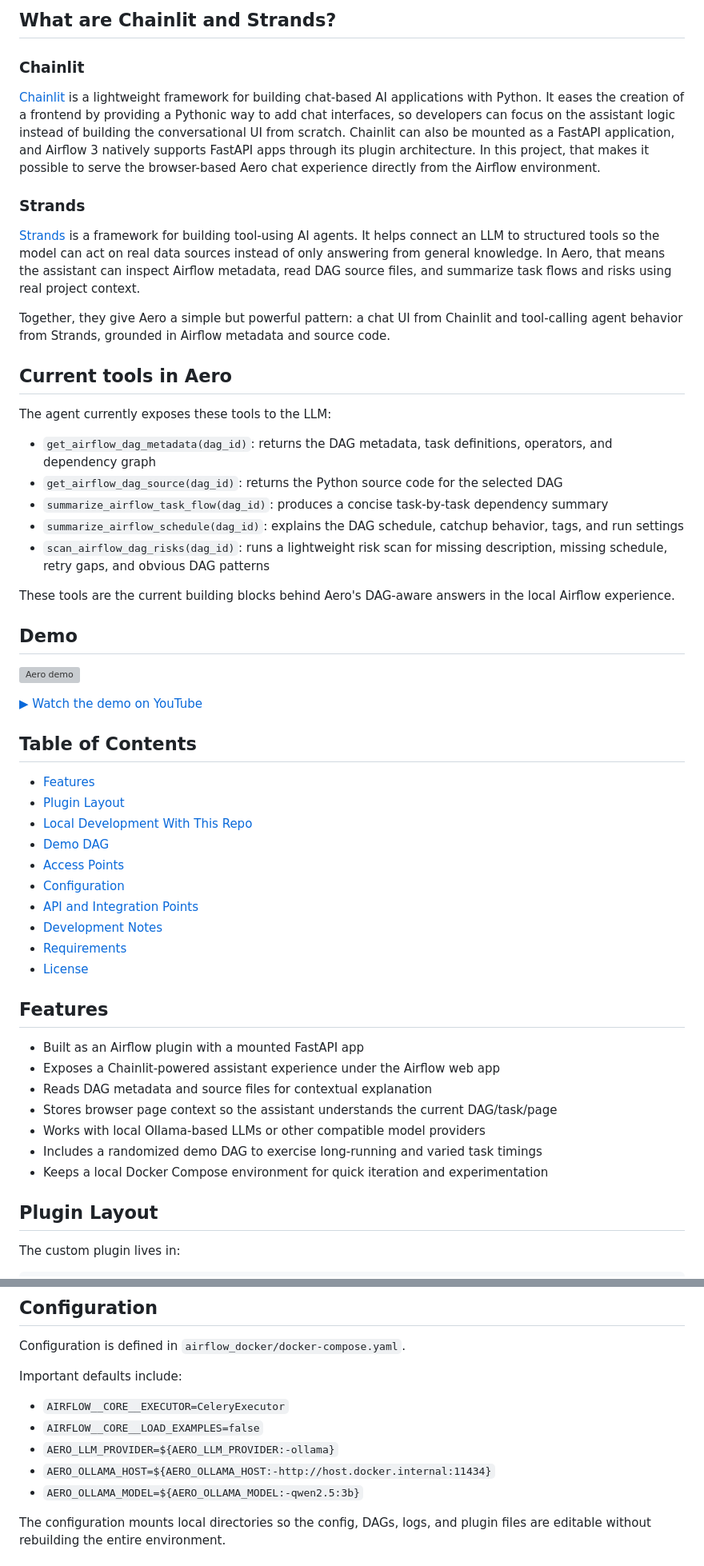
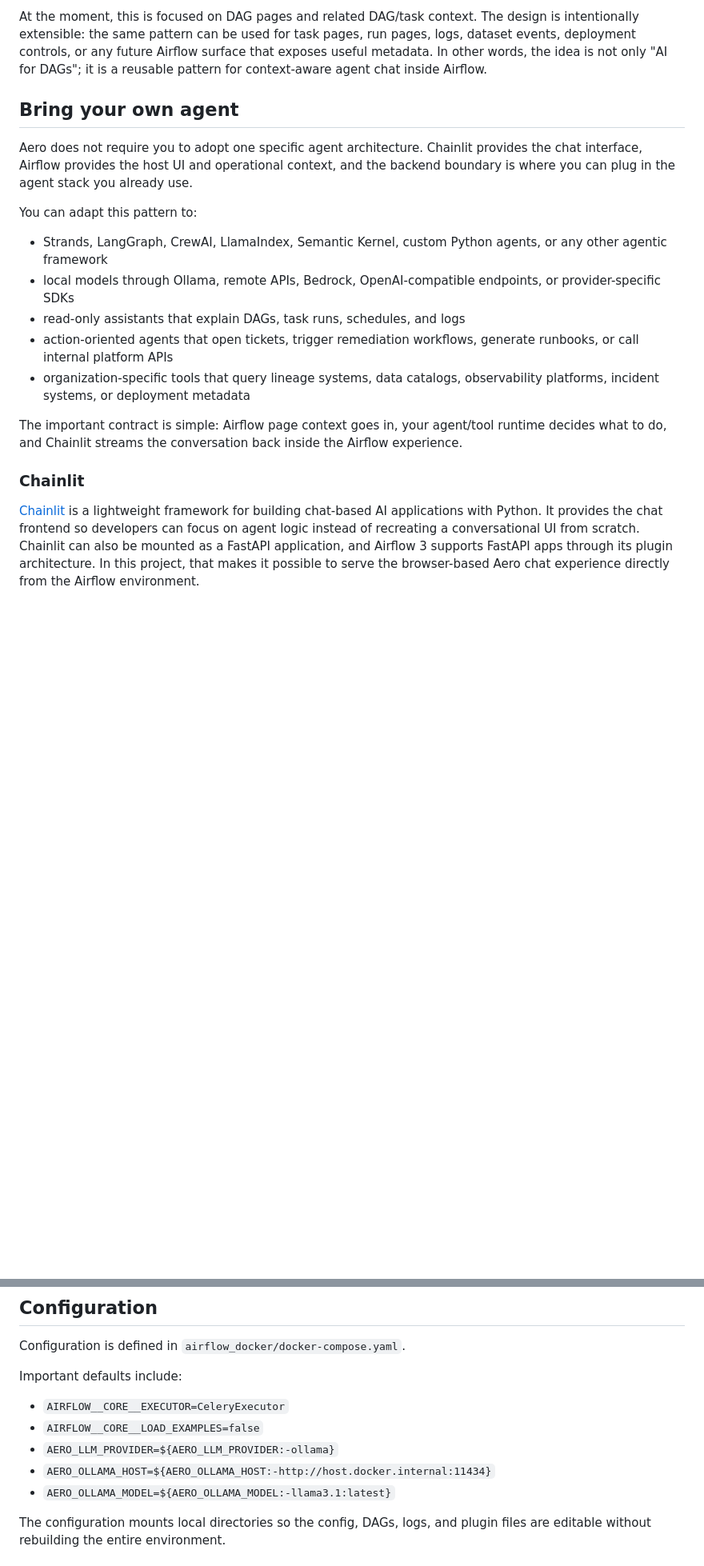
Before and after one commit to charlesmulwa310/aero-airflow-assitant, a Markdown page: README.md, 2 parts joined by grey strips. Shown at 80% size. Rendered like a GitHub page; blank space fills up the shorter version; grey boxes are pictures that could not be loaded.

```diff
--- a/README.md
+++ b/README.md
@@ -40,58 +50,22 @@ At the moment, this is focused on DAG pages and related DAG/task context. The de
 
-## What are Chainlit and Strands?
+At the moment, this is focused on DAG pages and related DAG/task context. The design is intentionally extensible: the same pattern can be used for task pages, run pages, logs, dataset events, deployment controls, or any future Airflow surface that exposes useful metadata. In other words, the idea is not only "AI for DAGs"; it is a reusable pattern for context-aware agent chat inside Airflow.
+
+## Bring your own agent
+
+Aero does not require you to adopt one specific agent architecture. Chainlit provides the chat interface, Airflow provides the host UI and operational context, and the backend boundary is where you can plug in the agent stack you already use.
+
+You can adapt this pattern to:
+
+- Strands, LangGraph, CrewAI, LlamaIndex, Semantic Kernel, custom Python agents, or any other agentic framework
+- local models through Ollama, remote APIs, Bedrock, OpenAI-compatible endpoints, or provider-specific SDKs
+- read-only assistants that explain DAGs, task runs, schedules, and logs
+- action-oriented agents that open tickets, trigger remediation workflows, generate runbooks, or call internal platform APIs
+- organization-specific tools that query lineage systems, data catalogs, observability platforms, incident systems, or deployment metadata
+
+The important contract is simple: Airflow page context goes in, your agent/tool runtime decides what to do, and Chainlit streams the conversation back inside the Airflow experience.
+
 
 ### Chainlit
 
-[Chainlit](https://github.com/Chainlit/chainlit) is a lightweight framework for building chat-based AI applications with Python. It eases the creation of a frontend by providing a Pythonic way to add chat interfaces, so developers can focus on the assistant logic instead of building the conversational UI from scratch. Chainlit can also be mounted as a FastAPI application, and Airflow 3 natively supports FastAPI apps through its plugin architecture. In this project, that makes it possible to serve the browser-based Aero chat experience directly from the Airflow environment.
+[Chainlit](https://github.com/Chainlit/chainlit) is a lightweight framework for building chat-based AI applications with Python. It provides the chat frontend so developers can focus on agent logic instead of recreating a conversational UI from scratch. Chainlit can also be mounted as a FastAPI application, and Airflow 3 supports FastAPI apps through its plugin architecture. In this project, that makes it possible to serve the browser-based Aero chat experience directly from the Airflow environment.
 
-### Strands
-
-[Strands](https://strandsagents.com/) is a framework for building tool-using AI agents. It helps connect an LLM to structured tools so the model can act on real data sources instead of only answering from general knowledge. In Aero, that means the assistant can inspect Airflow metadata, read DAG source files, and summarize task flows and risks using real project context.
-
-Together, they give Aero a simple but powerful pattern: a chat UI from Chainlit and tool-calling agent behavior from Strands, grounded in Airflow metadata and source code.
-
-## Current tools in Aero
-
-The agent currently exposes these tools to the LLM:
-
-- `get_airflow_dag_metadata(dag_id)`: returns the DAG metadata, task definitions, operators, and dependency graph
-- `get_airflow_dag_source(dag_id)`: returns the Python source code for the selected DAG
-- `summarize_airflow_task_flow(dag_id)`: produces a concise task-by-task dependency summary
-- `summarize_airflow_schedule(dag_id)`: explains the DAG schedule, catchup behavior, tags, and run settings
-- `scan_airflow_dag_risks(dag_id)`: runs a lightweight risk scan for missing description, missing schedule, retry gaps, and obvious DAG patterns
-
-These tools are the current building blocks behind Aero's DAG-aware answers in the local Airflow experience.
-
-## Demo
-
-[![Aero demo](https://img.youtube.com/vi/8SOVYaV-yZE/maxresdefault.jpg)](https://youtu.be/8SOVYaV-yZE)
-
-[▶ Watch the demo on YouTube](https://youtu.be/8SOVYaV-yZE)
-
-## Table of Contents
-
-- [Features](#features)
-- [Plugin Layout](#plugin-layout)
-- [Local Development With This Repo](#local-development-with-this-repo)
-- [Demo DAG](#demo-dag)
-- [Access Points](#access-points)
-- [Configuration](#configuration)
-- [API and Integration Points](#api-and-integration-points)
-- [Development Notes](#development-notes)
-- [Requirements](#requirements)
-- [License](#license)
-
-## Features
-
-- Built as an Airflow plugin with a mounted FastAPI app
-- Exposes a Chainlit-powered assistant experience under the Airflow web app
-- Reads DAG metadata and source files for contextual explanation
-- Stores browser page context so the assistant understands the current DAG/task/page
-- Works with local Ollama-based LLMs or other compatible model providers
-- Includes a randomized demo DAG to exercise long-running and varied task timings
-- Keeps a local Docker Compose environment for quick iteration and experimentation
-
-## Plugin Layout
-
-The custom plugin lives in:
-
@@ -203,7 +148,7 @@ Important defaults include:
 - `AIRFLOW__CORE__LOAD_EXAMPLES=false`
 - `AERO_LLM_PROVIDER=${AERO_LLM_PROVIDER:-ollama}`
 - `AERO_OLLAMA_HOST=${AERO_OLLAMA_HOST:-http://host.docker.internal:11434}`
-- `AERO_OLLAMA_MODEL=${AERO_OLLAMA_MODEL:-qwen2.5:3b}`
+- `AERO_OLLAMA_MODEL=${AERO_OLLAMA_MODEL:-llama3.1:latest}`
 
 The configuration mounts local directories so the config, DAGs, logs, and plugin files are editable without rebuilding the entire environment.
 
```
Also changed, not shown: other parts of README.md (+19 -69 lines), docs/demo1.png (added), docs/demo2.png (added), 10 other files.
